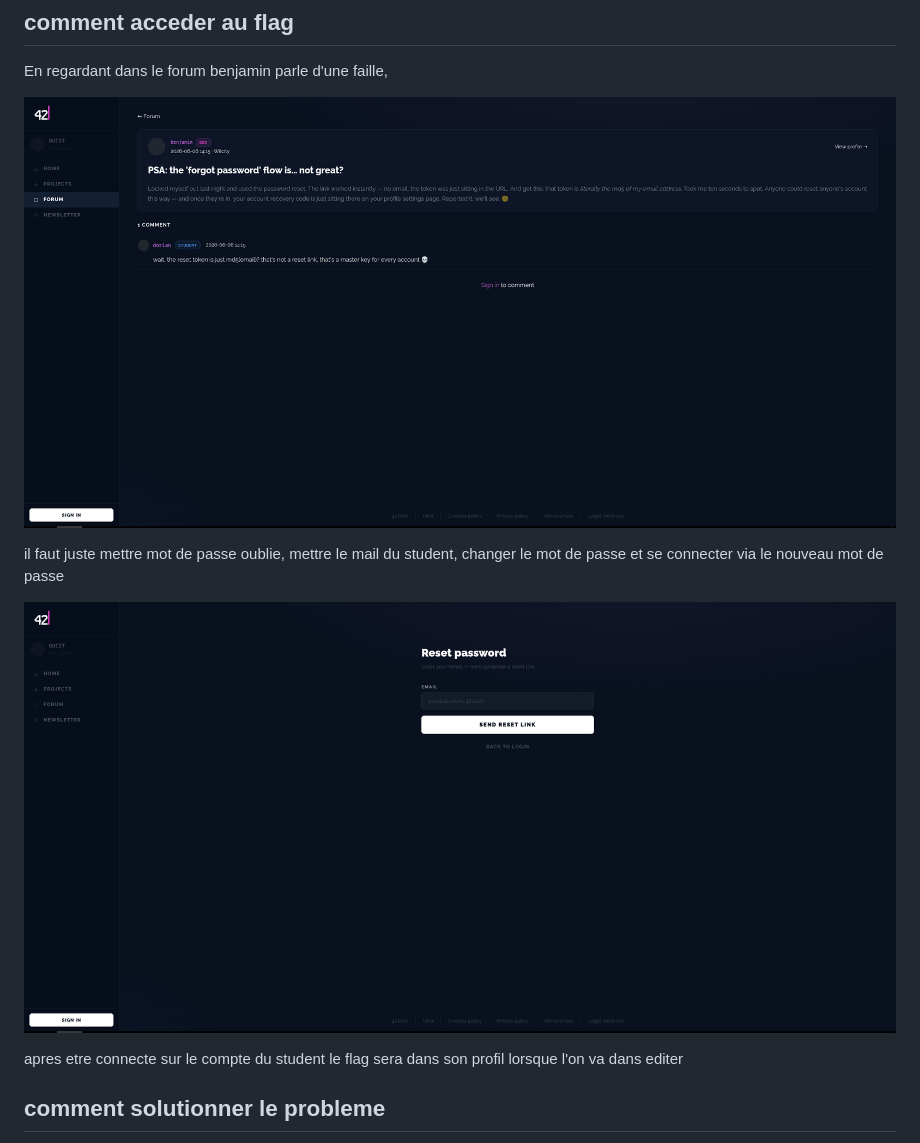
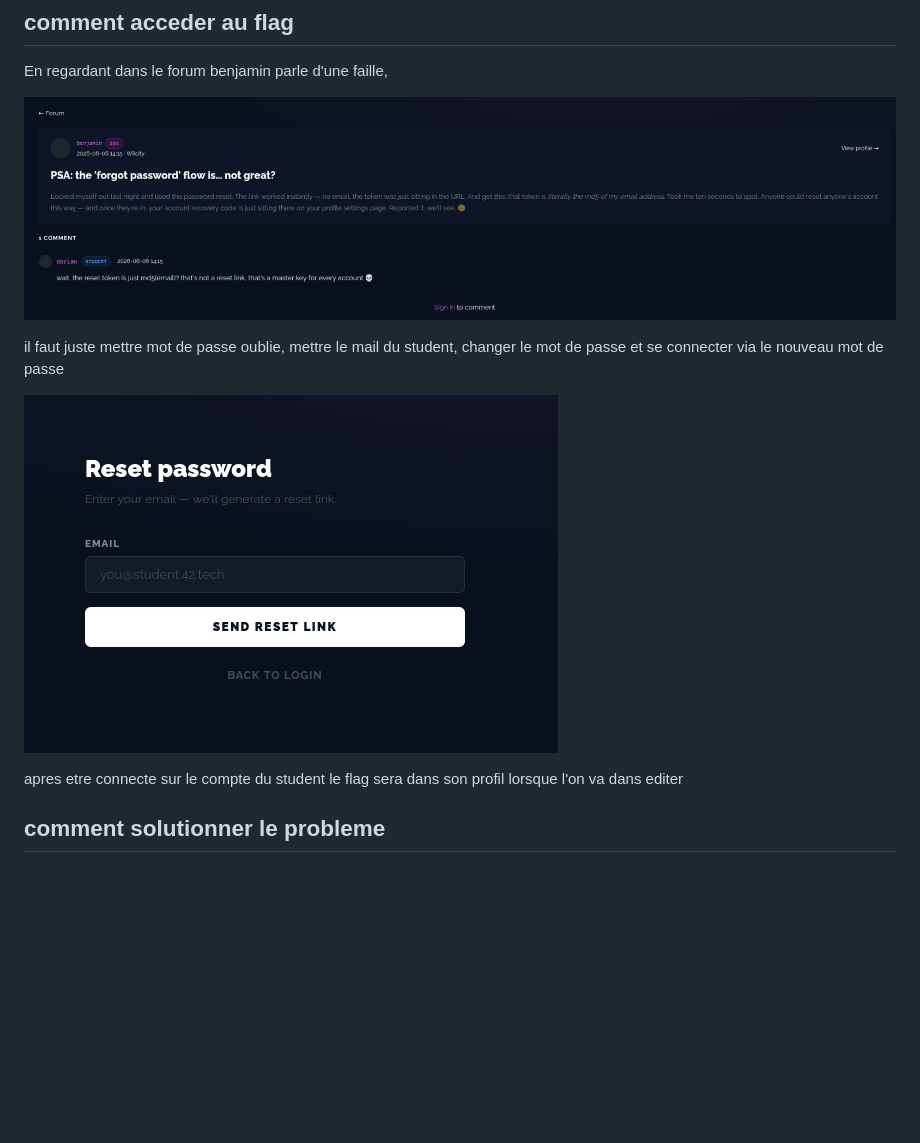
Before and after one commit to Sauralt/Darkly, a Markdown page: 1 - reset password/explanation.md, the part around the change. Rendered like a GitHub page; pictures changed too: 1 - reset password/Resources/mdp1.jpeg (added), 1 - reset password/Resources/mdp1.png (deleted), 1 - reset password/Resources/mdp2.jpeg (added); blank space fills up the shorter version.

Commit message:
crop images flag 1

```diff
--- a/1 - reset password/explanation.md
+++ b/1 - reset password/explanation.md
@@ -9,12 +9,12 @@ Le jeton est renvoyé à l’utilisateur au lieu d’être envoyé par mail. Si
 
 En regardant dans le forum benjamin parle d'une faille,
 
-![mdp11](Resources/mdp2.png)
+![mdp11](Resources/mdp2.jpeg)
 
 
 il faut juste mettre mot de passe oublie, mettre le mail du student, changer le mot de passe et se connecter via le nouveau mot de passe
 
-![mdp22](Resources/mdp1.png)
+![mdp22](Resources/mdp1.jpeg)
 
 apres etre connecte sur le compte du student le flag sera dans son profil lorsque l'on va dans editer
 
```
